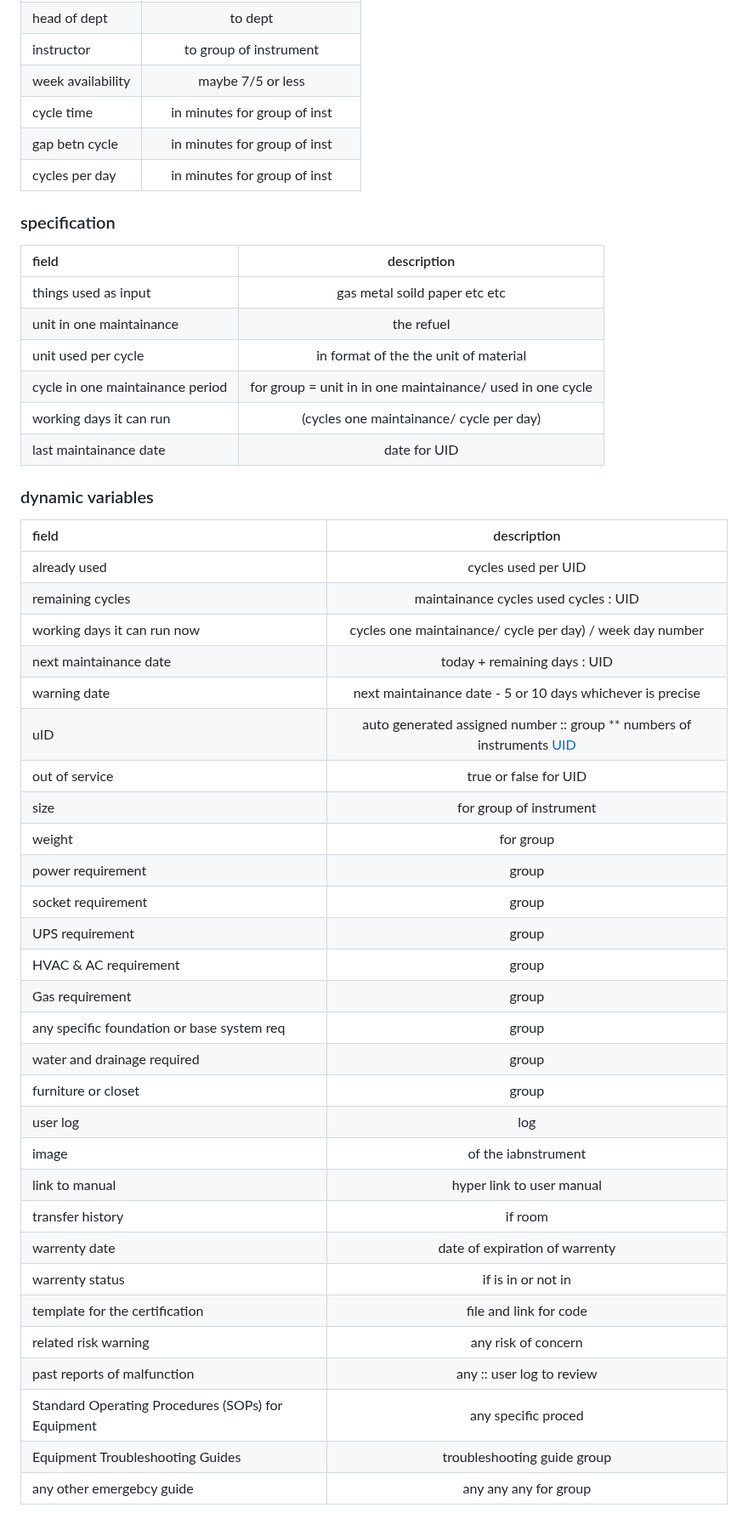
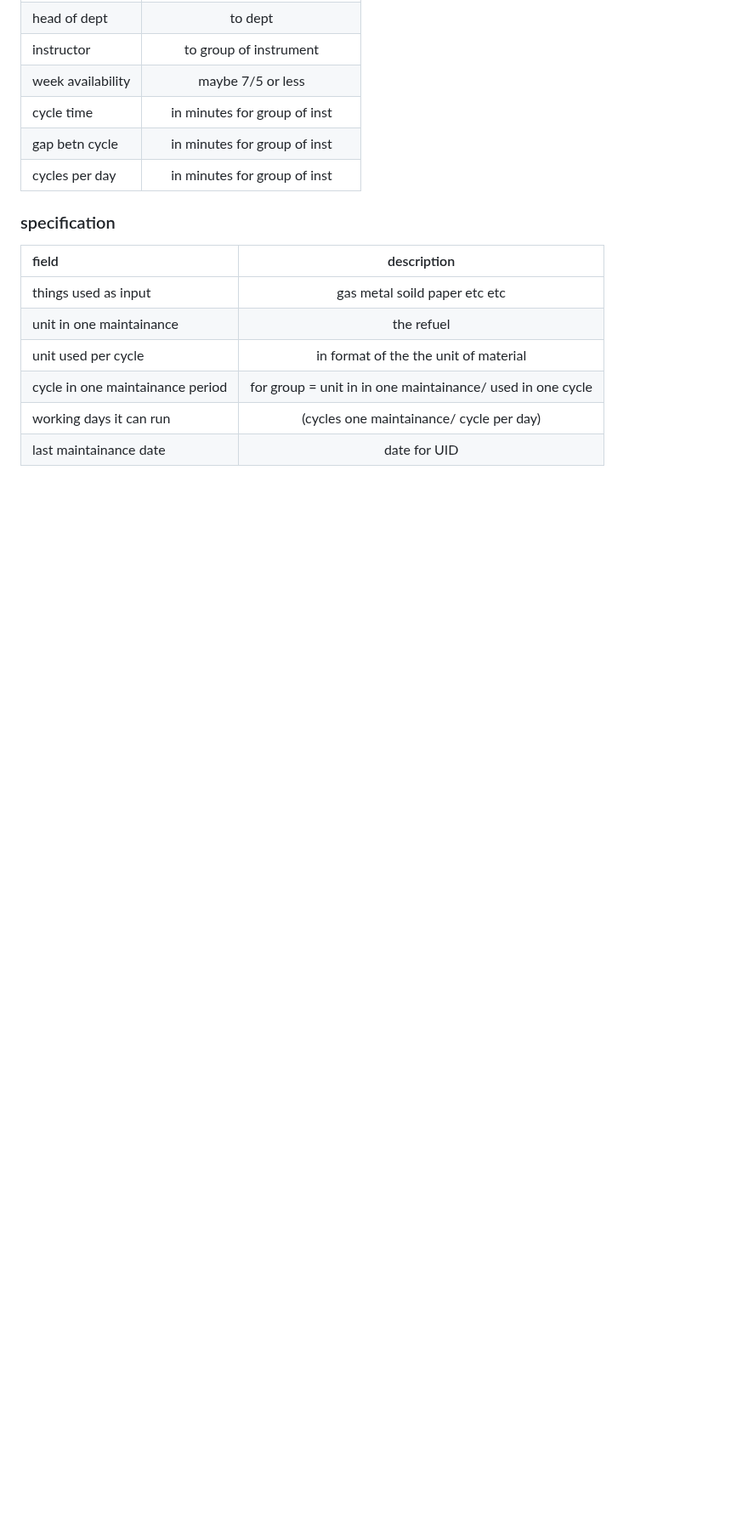
Before and after one commit to Subbrat/ldmon, a Markdown page: docs/4databaseidea.md, the part around one of its changes. Shown at 85% size. GitHub-like rendering; blank space fills up the shorter version.

Commit message:
REM D VARIABLES

```diff
--- a/docs/4databaseidea.md
+++ b/docs/4databaseidea.md
@@ -142,37 +142,3 @@ ___
 | cycle in one maintainance period |for group = unit in in one maintainance/ used in one cycle|
 | working days it can run |(cycles one maintainance/ cycle per day) |
 | last maintainance date |date for UID|
-### dynamic variables
-| field | description |
-| :-- | :--: |
-| already used |cycles used per UID|
-| remaining cycles |maintainance cycles used cycles : UID |
-| working days it can run now |cycles one maintainance/ cycle per day) / week day number|
-| next maintainance date | today + remaining days : UID |
-| warning date |next maintainance date - 5 or 10 days whichever is precise|
-| uID |auto generated assigned number :: group ** numbers of instruments [UID](#db_uid)|
-| out of service |true or false for UID |
-| size |for group of instrument|
-| weight |for group|
-| power requirement |group|
-| socket requirement |group|
-| UPS requirement |group|
-| HVAC & AC requirement |group|
-| Gas requirement |group|
-| any specific foundation or base system req |group|
-| water and drainage required |group|
-| furniture or closet |group|
-| user log|log|
-|image | of the iabnstrument|
-|link to manual | hyper link to user manual|
-|transfer history | if room | room; table | table|
-|warrenty date | date of expiration of warrenty|
-|warrenty status | if is in or not in|
-|template for the certification | file and link for code |
-|related risk warning | any risk of concern|
-|past reports of malfunction | any :: user log to review|
-|Standard Operating Procedures (SOPs) for Equipment | any specific proced|
-|Equipment Troubleshooting Guides | troubleshooting guide group|
-|any other emergebcy guide | any any any for group|
-
-
```
Also changed, not shown: other parts of docs/4databaseidea.md (+0 -1 lines).
